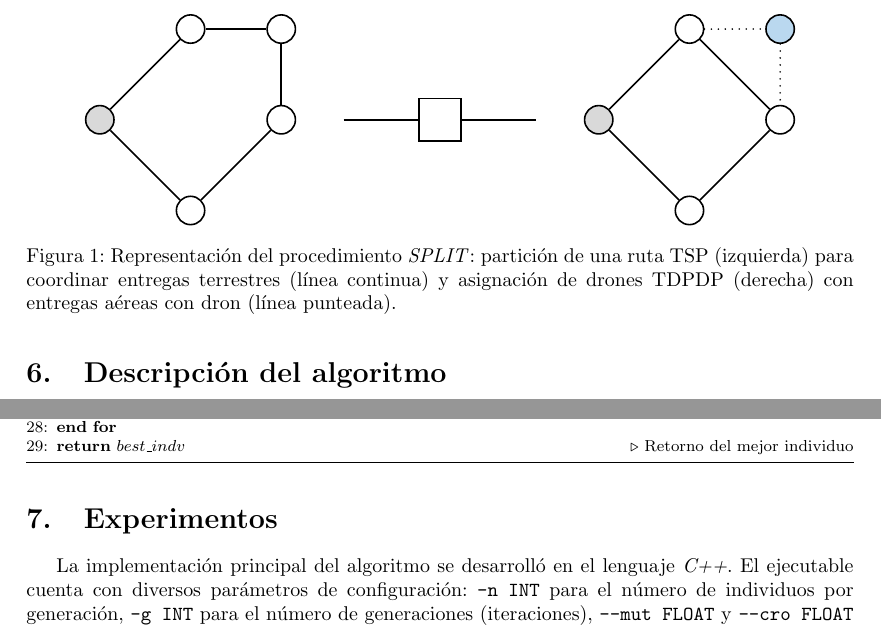
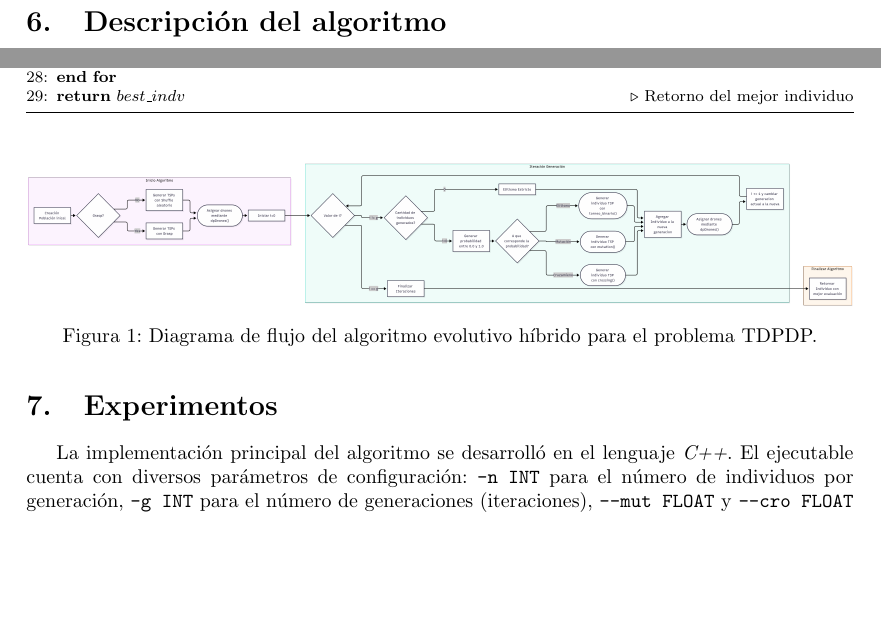
Before and after one commit to friquelmel9/INF295-TDPDP, a LaTeX paper (reports/report2/RiquelmeF202373046.tex, which reads reports/report2/sections/Algoritmo.tex, reports/report2/sections/Representacion.tex): two parts of pages 9 and 10 of 18 before the commit and two parts of pages 8 and 10 of 18 after it, joined at a grey line, cut at the place of the change, the shorter picture padded with empty space. Compiled offline with pdfLaTeX.

Commit message:
fea (final): Diagrama de Flujo

```diff
--- a/reports/report2/sections/Algoritmo.tex
+++ b/reports/report2/sections/Algoritmo.tex
@@ -69,3 +69,10 @@ El pseudocódigo en el Algoritmo \ref{alg:tdpdp_evolutivo} muestra a alto nivel
 \State \Return $best\_indv$ \Comment{Retorno del mejor individuo}
 \end{algorithmic}
 \end{algorithm}
+
+\begin{figure}[H]
+    \centering
+    \includegraphics[width=\textwidth]{plots/10_diagrams/FLUJO.png}
+    \caption{Diagrama de flujo del algoritmo evolutivo híbrido para el problema TDPDP.}
+    \label{fig:diagrama_flujo}
+\end{figure}
--- a/reports/report2/sections/Representacion.tex
+++ b/reports/report2/sections/Representacion.tex
@@ -19,54 +19,3 @@ Como se mencionó en el estado del arte, \textit{Prins} \cite{prins2004simple} a
 \end{enumerate}
 
 El algoritmo que optimiza la ruta TSP es conocido como \textit{SPLIT}. Dada la ruta de entregas de un camión, este procedimiento la optimiza para incluir los drones de tal forma que minimice el tiempo final de la ruta (al llegar al depósito).
-
-\begin{figure}[H]
-\centering
-\begin{tikzpicture}[
-    node_truck/.style={circle, draw=black, line width=0.8pt, fill=white, minimum size=0.5cm, inner sep=0pt},
-    node_depot/.style={circle, draw=black, line width=0.8pt, fill=black!15, minimum size=0.5cm, inner sep=0pt},
-    node_drone/.style={circle, draw=black, line width=0.8pt, fill=droneblue, minimum size=0.5cm, inner sep=0pt},
-    split_box/.style={rectangle, draw=black, line width=0.8pt, fill=white, minimum width=0.75cm, minimum height=0.75cm},
-    edge_truck/.style={line width=0.8pt},
-    edge_drone/.style={line width=0.9pt, line cap=round, dash pattern=on 0pt off 3.5pt}
-]
-
-    % --- Grafo Izquierdo: Tour TSP ---
-    \node[node_depot] (l0) at (0, 0) {};
-    \node[node_truck] (l1) at (1.6, 1.6) {};
-    \node[node_truck] (l2) at (3.2, 1.6) {};
-    \node[node_truck] (l3) at (3.2, 0) {};
-    \node[node_truck] (l4) at (1.6, -1.6) {};
-
-    \draw[edge_truck] (l0) -- (l1);
-    \draw[edge_truck] (l1) -- (l2);
-    \draw[edge_truck] (l2) -- (l3);
-    \draw[edge_truck] (l3) -- (l4);
-    \draw[edge_truck] (l4) -- (l0);
-
-    % --- Elemento Central: Split ---
-    \node[split_box] (split) at (6.0, 0) {};
-    \draw[edge_truck] (4.3, 0) -- (split.west);
-    \draw[edge_truck] (split.east) -- (7.7, 0);
-
-    % --- Grafo Derecho: Solución TDPDP con Dron ---
-    \node[node_depot] (r0) at (8.8, 0) {};
-    \node[node_truck] (r1) at (10.4, 1.6) {};
-    \node[node_drone] (r2) at (12.0, 1.6) {};
-    \node[node_truck] (r3) at (12.0, 0) {};
-    \node[node_truck] (r4) at (10.4, -1.6) {};
-
-    % Rutas terrestres (camión)
-    \draw[edge_truck] (r0) -- (r1);
-    \draw[edge_truck] (r1) -- (r3);
-    \draw[edge_truck] (r3) -- (r4);
-    \draw[edge_truck] (r4) -- (r0);
-
-    % Rutas aéreas (dron)
-    \draw[edge_drone] (r1) -- (r2);
-    \draw[edge_drone] (r2) -- (r3);
-
-\end{tikzpicture}
-	\caption{Representación del procedimiento \textit{SPLIT}: partición de una ruta TSP (izquierda) para coordinar entregas terrestres (línea continua) y asignación de drones TDPDP (derecha) con entregas aéreas con dron (línea punteada).}
-\label{fig:split_representacion}
-\end{figure}
```
Also changed, not shown: reports/report2/plots/10_diagrams/FLUJO.png (added), reports/report2/sections/Algoritmo.tex (2 more changed lines), 1 other file.
